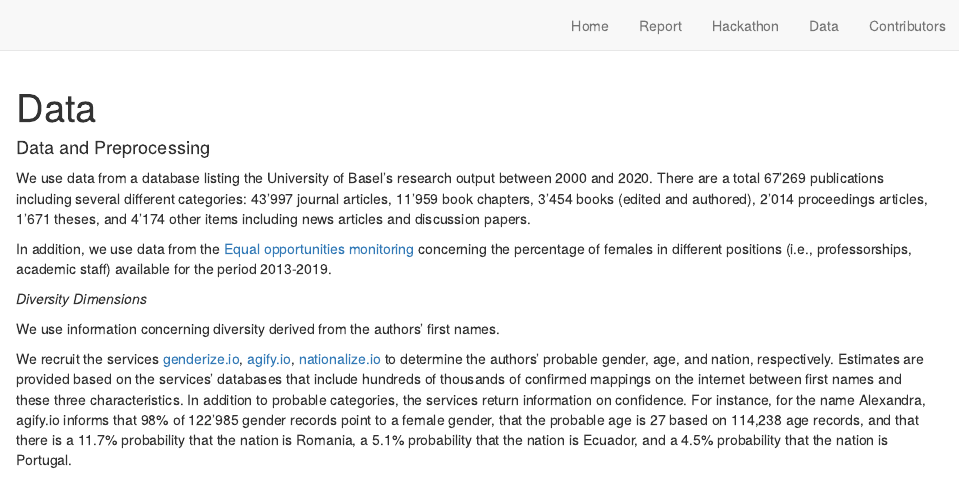
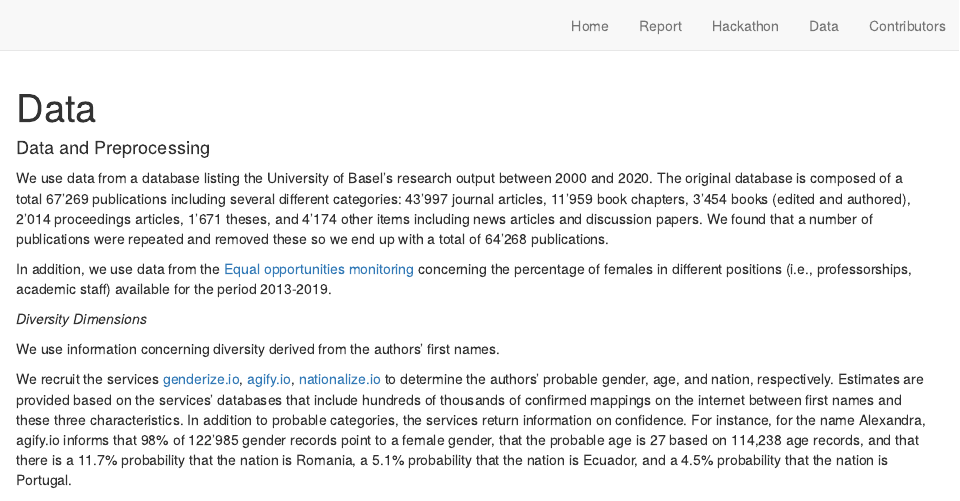
Before and after one commit to cdsbasel/Diversity_hackathon, an R Markdown document (data.Rmd): the page in a window 1100 px wide, from its top. Rendered offline with R 4.5, knitr and Pandoc, with nearby package versions; drawn as R Markdown's standard HTML page in place of the format the file asks for.

Commit message:
update data

```diff
--- a/data.Rmd
+++ b/data.Rmd
@@ -9,7 +9,7 @@ knitr::opts_chunk$set(echo = FALSE)
 
 #### Data and Preprocessing
 
-We use data from a database listing the University of Basel's research output between 2000 and 2020. There are a total 67'269 publications including several different categories: 43'997 journal articles, 11'959 book chapters, 3'454 books (edited and authored), 2'014 proceedings articles, 1'671 theses, and 4'174 other items including news articles and discussion papers.
+We use data from a database listing the University of Basel's research output between 2000 and 2020. The original database is composed of a total 67'269 publications including several different categories: 43'997 journal articles, 11'959 book chapters, 3'454 books (edited and authored), 2'014 proceedings articles, 1'671 theses, and 4'174 other items including news articles and discussion papers. We found that a number of publications were repeated and removed these so we end up with a total of 64'268 publications.
 
 In addition, we use data from the [Equal opportunities monitoring](https://www.unibas.ch/en/University/Administration-Services/Vice-President-s-Office-for-People-and-Culture/Diversity-and-Inclusion/Diversity/Diversity-Management/Monitoring.html) concerning the percentage of females in different positions (i.e., professorships, academic staff) available for the period 2013-2019.
 
```
Also changed, not shown: data.html, search.json.
